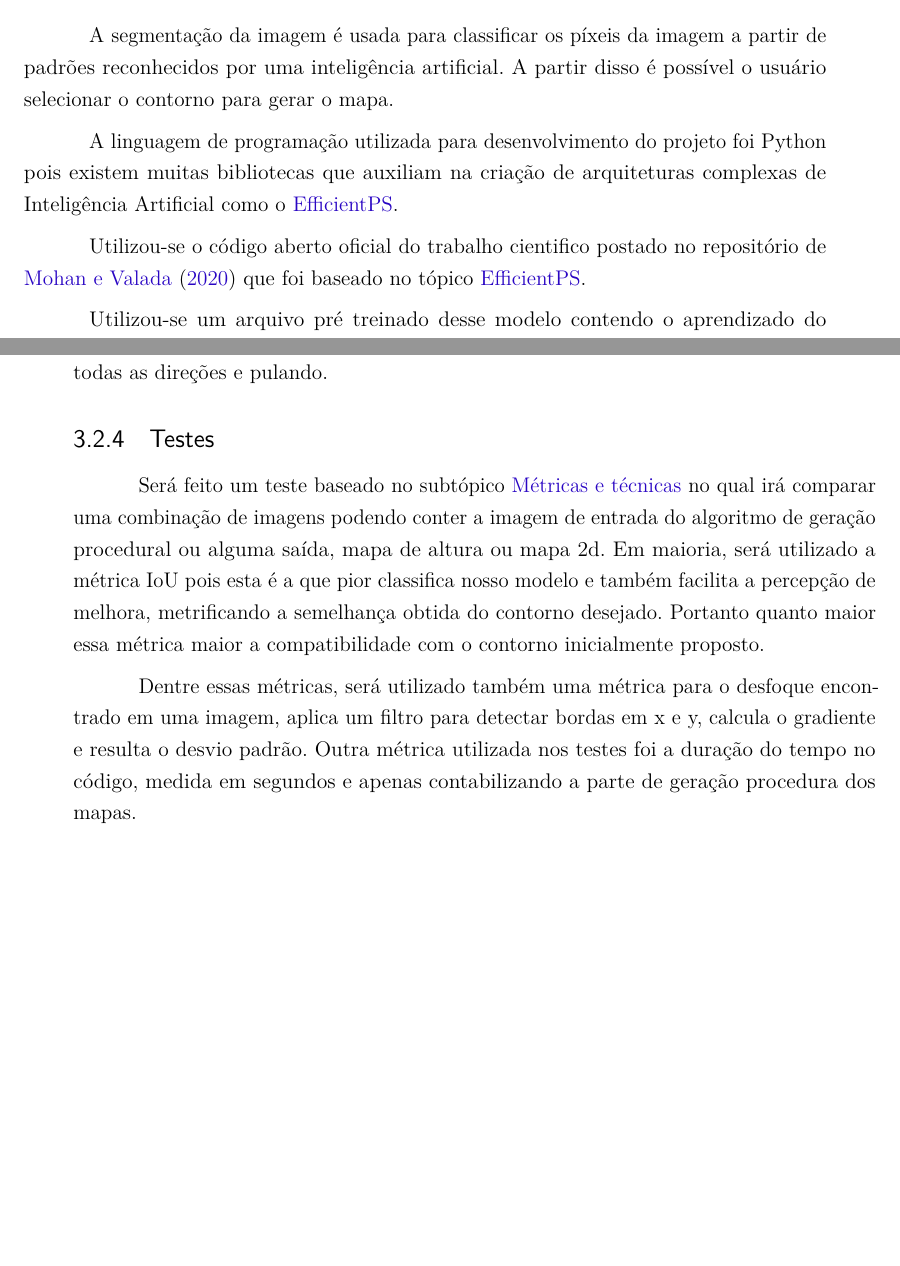
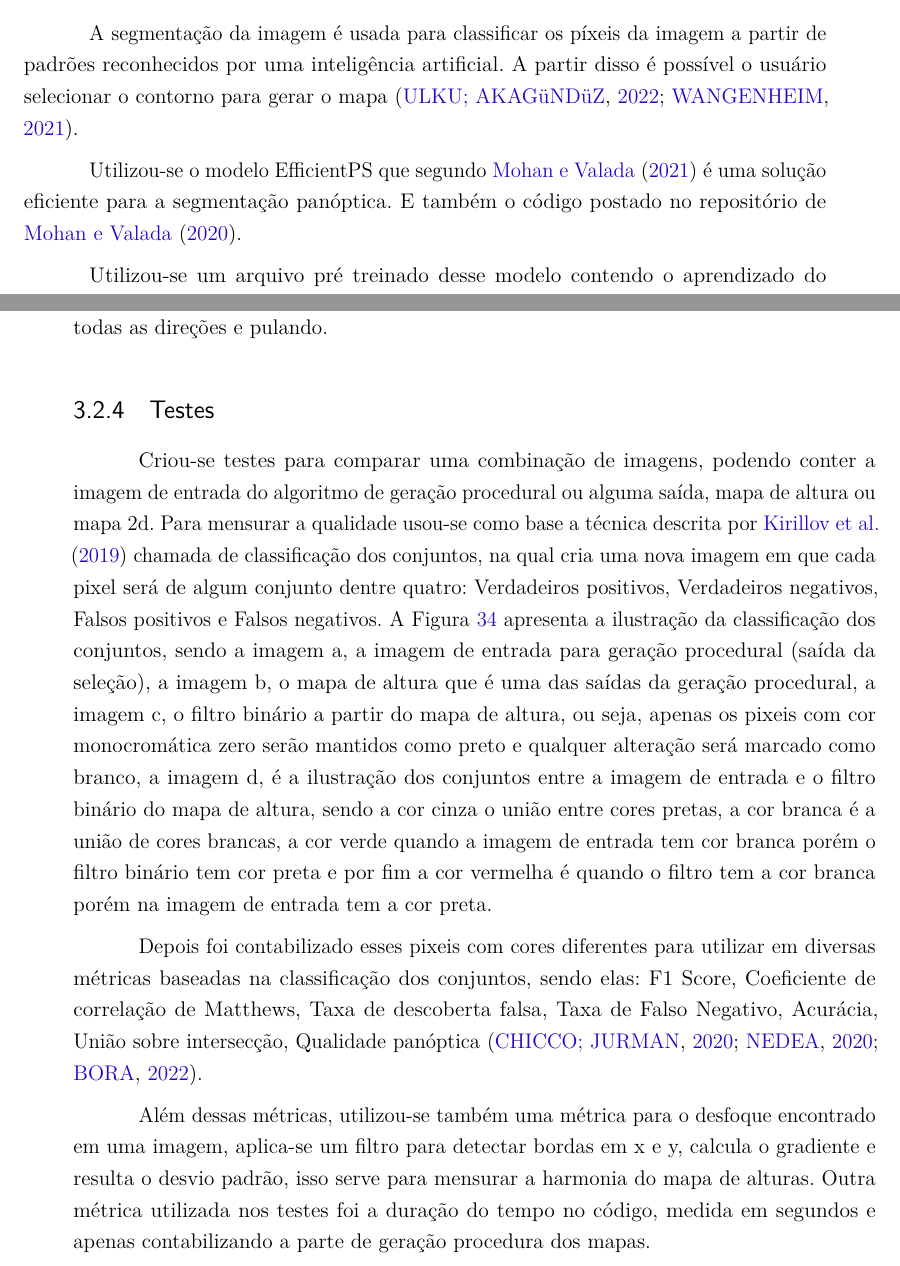
Before and after one commit to Lds20k/senac-tcc, a LaTeX thesis (latex/main.tex, which reads latex/implementacao.tex): two parts of pages 54 and 63 of 78 before the commit and two parts of pages 54 and 63 of 80 after it, joined at a grey line, cut so that both start at the same text, the shorter picture padded with empty space. Compiled offline with pdfLaTeX.

Commit message:
feat: improving test and links with chap two

```diff
--- a/latex/implementacao.tex
+++ b/latex/implementacao.tex
@@ -4,11 +4,9 @@ Pode-se dividir a implementação em cinco partes, sendo elas: segmentar imagens
 
 \subsection{Segmentar imagens}
 
-A segmentação da imagem é usada para classificar os píxeis da imagem a partir de padrões reconhecidos por uma inteligência artificial. A partir disso é possível o usuário selecionar o contorno para gerar o mapa.
+A segmentação da imagem é usada para classificar os píxeis da imagem a partir de padrões reconhecidos por uma inteligência artificial. A partir disso é possível o usuário selecionar o contorno para gerar o mapa \cite{dp_semantic_segmantation, lapix}.
 
-A linguagem de programação utilizada para desenvolvimento do projeto foi Python pois existem muitas bibliotecas que auxiliam na criação de arquiteturas complexas de Inteligência Artificial como o \hyperref[sec:EfficientPS]{EfficientPS}.
-
-Utilizou-se o código aberto oficial do trabalho cientifico postado no repositório de \citeonline{efficientpsGit} que foi baseado no tópico \hyperref[sec:EfficientPS]{EfficientPS}.
+Utilizou-se o modelo EfficientPS que segundo \citeonline{mohan2020efficientps} é uma solução eficiente para a segmentação panóptica. E também o código postado no repositório de \citeonline{efficientpsGit}.
 
 Utilizou-se um arquivo pré treinado desse modelo contendo o aprendizado do conjunto de imagens do \textit{Cityscapes} para segmentação panóptica, a ideia inicial era treinar com pelo menos mais um conjunto de dados porém surgiu-se diversos desafios para serem solucionados, dentre eles: conseguir autorização para baixar conjuntos de dados específicos para segmentação panóptica, outro problema foi preparar esse conjunto de dados para processar o aprendizado, além de problemas de limitação de processamento bruto. Portante decidiu-se utilizar o próprio modelo salvo baixado do repositório.
 
@@ -174,8 +172,8 @@ Para usar o mapa 2d como minimapa de forma automatizada foi necessário adiciona
 \subsubsubsection{Jogabilidade}
 
 Criou-se um personagem com movimentação para andar pelo mapa baseado no vídeo no Youtube de \citeonline{firstPersonMovement}. Adicionando os objetos e o script principal além de criar uma tag de chão para detectar a colisão é possível jogar no mapa andando em todas as direções e pulando.
+
 \subsection{Testes}
 
-Será feito um teste baseado no subtópico \hyperref[sec:metricas_tecnicas]{Métricas e técnicas} no qual irá comparar uma combinação de imagens podendo conter a imagem de entrada do algoritmo de geração procedural ou alguma saída, mapa de altura ou mapa 2d. Em maioria, será utilizado a métrica IoU pois esta é a que pior classifica nosso modelo e também facilita a percepção de melhora, metrificando a semelhança obtida do contorno desejado. Portanto quanto maior essa métrica maior a compatibilidade com o contorno inicialmente proposto.
+Criou-se testes para comparar uma combinação de imagens, podendo conter a imagem de entrada do algoritmo de geração procedural ou alguma saída, mapa de altura ou mapa 2d. Para mensurar a qualidade usou-se como base a técnica descrita por \citeonline{kirillov2019panoptic} chamada de classificação dos conjuntos, na qual cria uma nova imagem em que cada pixel será de algum conjunto dentre quatro: Verdadeiros positivos, Verdadeiros negativos, Falsos positivos e Falsos negativos. A \cref{fig:representacao} apresenta a ilustração da classificação dos conjuntos, sendo a imagem a, a imagem de entrada para geração procedural (saída da seleção), a imagem b, o mapa de altura que é uma das saídas da geração procedural, a imagem c, o filtro binário a partir do mapa de altura, ou seja, apenas os pixeis com cor monocromática zero serão mantidos como preto e qualquer alteração será marcado como branco, a imagem d, é a ilustração dos conjuntos entre a imagem de entrada e o filtro binário do mapa de altura, sendo a cor cinza o união entre cores pretas, a cor branca é a união de cores brancas, a cor verde quando a imagem de entrada tem cor branca porém o filtro binário tem cor preta e por fim a cor vermelha é quando o filtro tem a cor branca porém na imagem de entrada tem a cor preta.
 
-Dentre essas métricas, será utilizado também uma métrica para o desfoque encontrado em uma imagem, aplica um filtro para detectar bordas em x e y, calcula o gradiente e resulta o desvio padrão. Outra métrica utilizada nos testes foi a duração do tempo no código, medida em segundos e apenas contabilizando a parte de geração procedura dos mapas.
@@ -182,5 +185,13 @@ Dentre essas métricas, será utilizado também uma métrica para o desfoque enc
+	\label{fig:representacao}
+\end{figure}
 
-Criou-se um teste genérico para reutilizar em diversos testes e facilitar a reprodução caso algo mude. É definido na chamada do teste quais imagens será feito as métricas, com isso é possível definir todas combinações possíveis. Para cada combinação será executado 5 imagens de entrada pré-definidas e em cada imagem irá percorrer um laço baseado em algum modificador sendo eles, tamanho do filtro de desfoque, quantidade de pontos ou tamanho da borda no mapa 2d, em cada iteração do parâmetro modificador será executado três vezes.
+Depois foi contabilizado esses pixeis com cores diferentes para utilizar em diversas métricas baseadas na classificação dos conjuntos, sendo elas: F1 Score, Coeficiente de correlação de Matthews, Taxa de descoberta falsa, Taxa de Falso Negativo, Acurácia, União sobre intersecção, Qualidade panóptica \cite{Chicco2020, confusion_matrix_calculator, iou_metric_link}.
+
+% A métrica IoU pois esta é a que pior classifica nosso modelo e também facilita a percepção de melhora, metrificando a semelhança obtida do contorno desejado. Portanto quanto maior essa métrica maior a compatibilidade com o contorno inicialmente proposto.
+
+Além dessas métricas, utilizou-se também uma métrica para o desfoque encontrado em uma imagem, aplica-se um filtro para detectar bordas em x e y, calcula o gradiente e resulta o desvio padrão, isso serve para mensurar a harmonia do mapa de alturas. Outra métrica utilizada nos testes foi a duração do tempo no código, medida em segundos e apenas contabilizando a parte de geração procedura dos mapas.
+
+Criou-se um teste genérico para reutilizar em diversos testes e facilitar a reprodução caso haja mudanças. É definido na chamada do teste as imagens e métricas, com isso é possível definir todas combinações possíveis. Para cada combinação será executado 5 imagens de entrada pré-definidas e em cada imagem irá percorrer um laço baseado em alguma variável de geração procedural sendo elas: tamanho do filtro de desfoque, quantidade de pontos ou tamanho da borda no mapa 2d. Em cada iteração da variável, será executado três vezes.
 
 Em cada iteração de todos esses laços aninhados será gerado proceduralmente algum mapa ou os dois, processado as métricas e armazenado, após isso será calculado a média das métricas e criado uma tabela em \LaTeX como resultado.
 
--- a/latex/main.tex
+++ b/latex/main.tex
@@ -128,7 +128,7 @@
 % ---
 % Informações de dados para CAPA e FOLHA DE ROSTO
 % ---
-\titulo{{Geração Procedural de Mapas para Jogos através da Segmentação de Imagens por Rede Neural Convolucional}}
+\titulo{{Geração Procedural de Mapas para Jogos através de técnicas de Segmentação de Imagens}}
 \autor{Lucas da Silva dos Santos\\Matheus Zanivan Andrade\\ Rafael Nascimento Lourenço}
 \local{São Paulo - Brasil}
 \data{2023}
```
Also changed, not shown: latex/proposta.tex (+1 -3 lines), latex/segmentacao.tex (+1 -1 lines), latex/figures/representacao_classificacao.png (added), latex/implementacao.tex (7 more changed lines).
